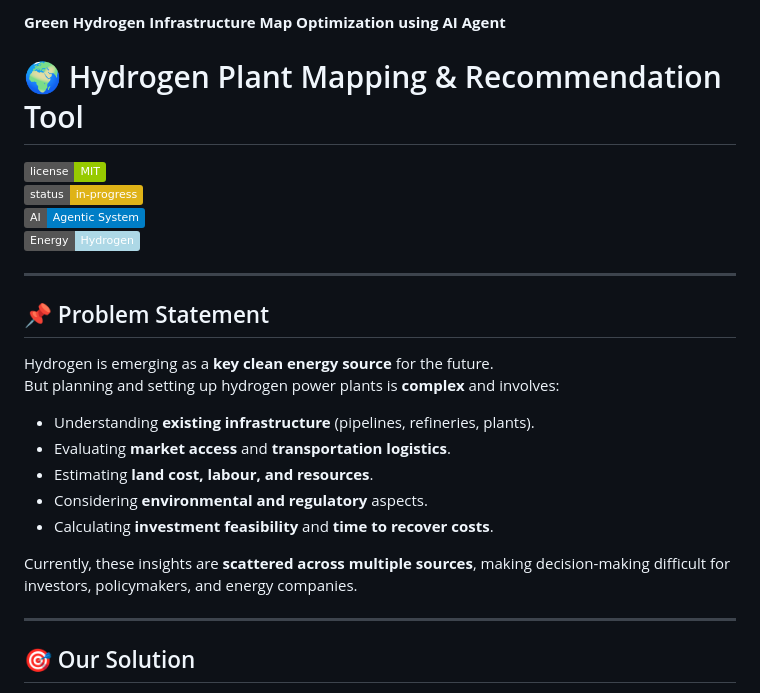
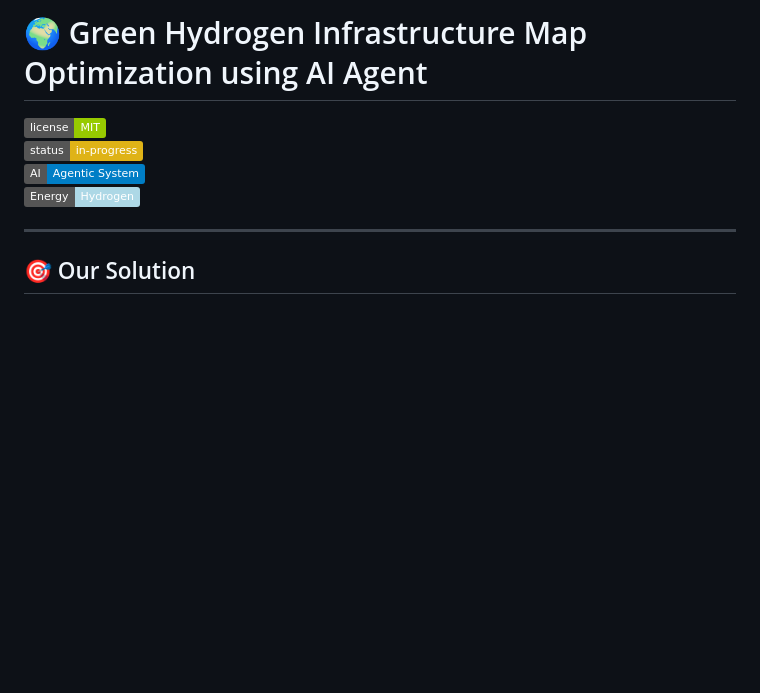
Before and after one commit to ronyshahab/TeamRajdip, a Markdown page: README.md, the part around the change. GitHub-like rendering; badges without logos; blank space fills up the shorter version.

Commit message:
radme file edited

```diff
--- a/README.md
+++ b/README.md
@@ -1,7 +1,4 @@
-**Green
-Hydrogen Infrastructure Map Optimization using AI Agent**
-
-# 🌍 Hydrogen Plant Mapping & Recommendation Tool
+# 🌍 Green Hydrogen Infrastructure Map Optimization using AI Agent
 
 ![License](https://img.shields.io/badge/license-MIT-green)
 ![Status](https://img.shields.io/badge/status-in--progress-yellow)
@@ -10,20 +7,6 @@ Hydrogen Infrastructure Map Optimization using AI Agent**
 
 ---
 
-## 📌 Problem Statement
-
-Hydrogen is emerging as a **key clean energy source** for the future.
-But planning and setting up hydrogen power plants is **complex** and involves:
-
-- Understanding **existing infrastructure** (pipelines, refineries, plants).
-- Evaluating **market access** and **transportation logistics**.
-- Estimating **land cost, labour, and resources**.
-- Considering **environmental and regulatory** aspects.
-- Calculating **investment feasibility** and **time to recover costs**.
-
-Currently, these insights are **scattered across multiple sources**, making decision-making difficult for investors, policymakers, and energy companies.
-
----
 
 ## 🎯 Our Solution
 
```
